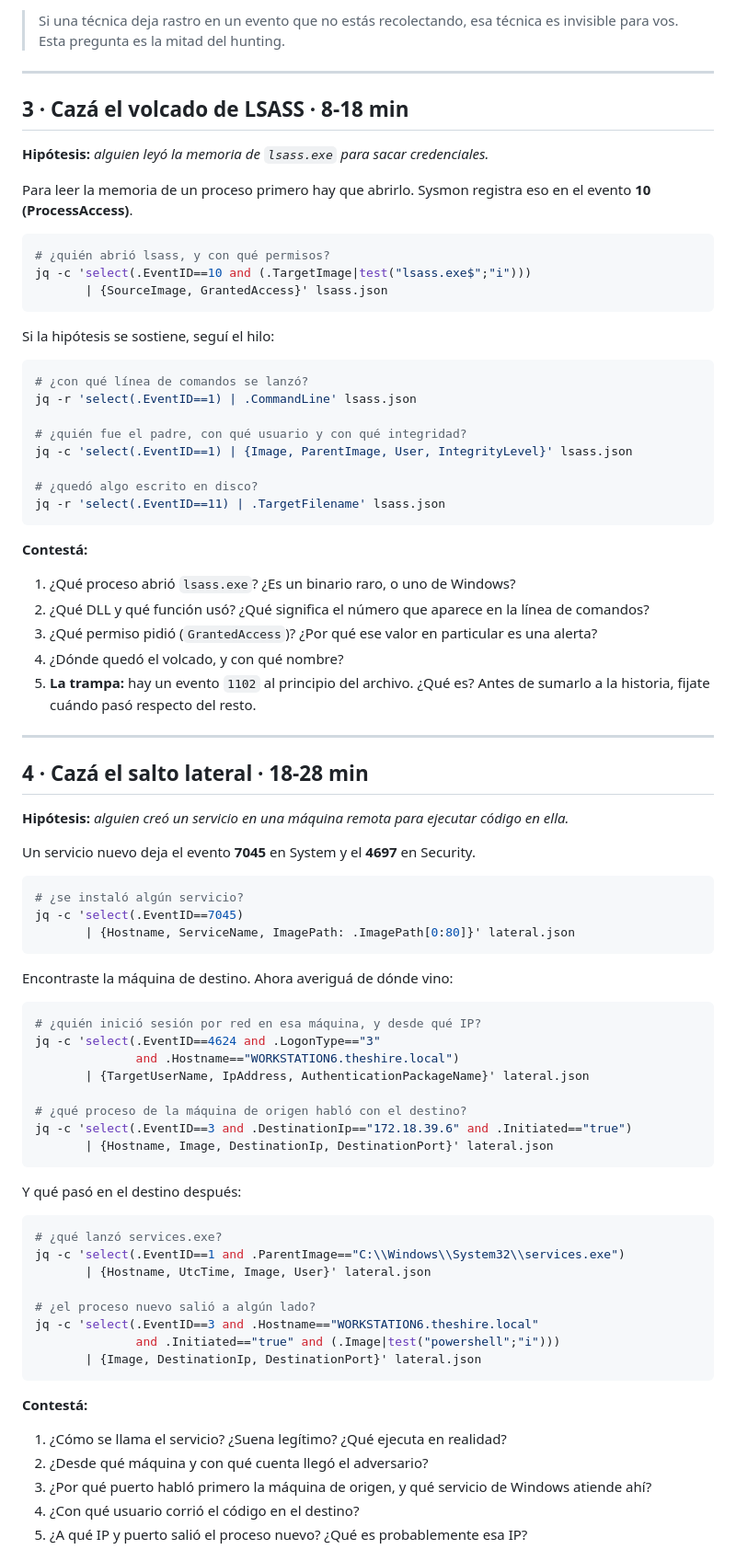
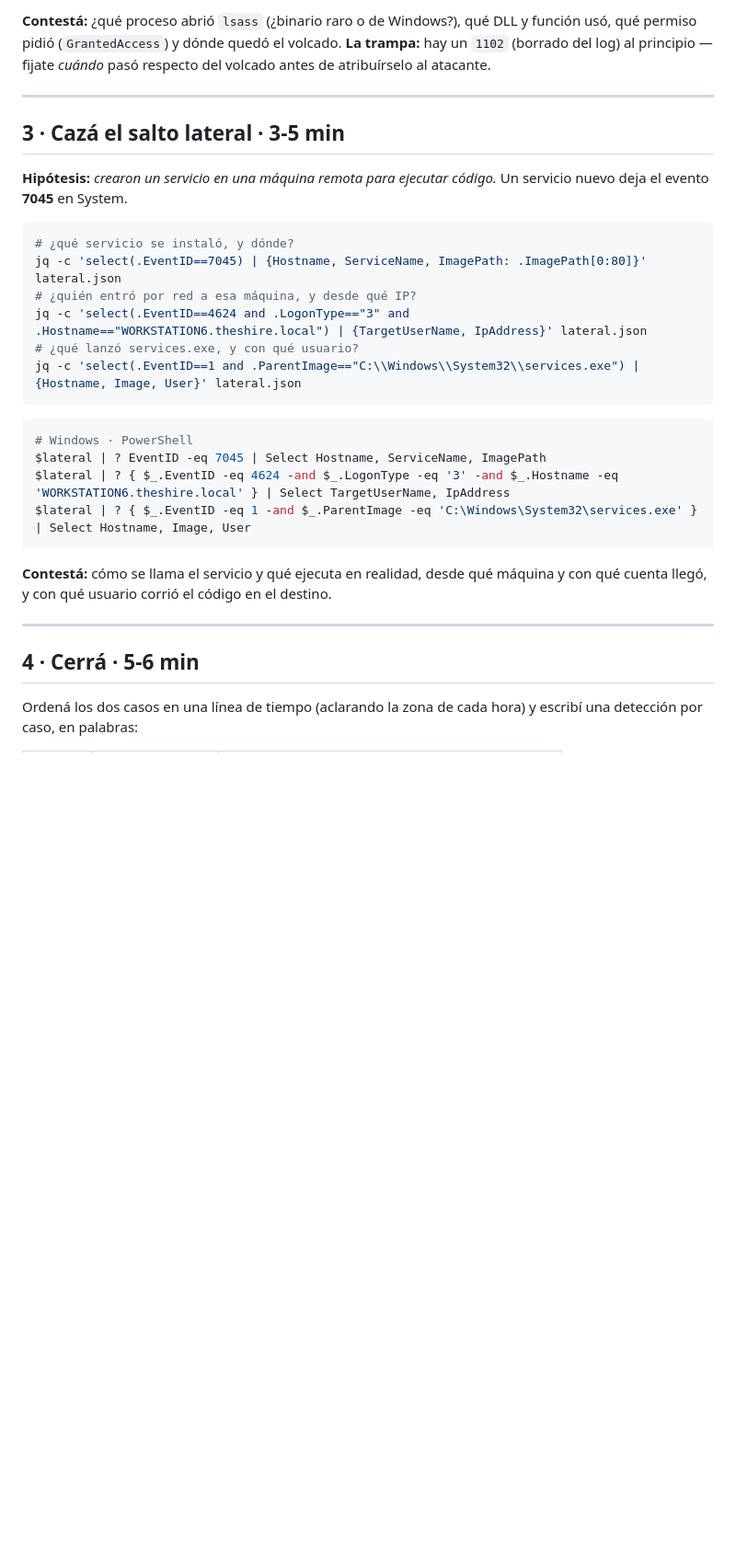
Before and after one commit to Base4Security/eko2026-active-defense-labs, a Markdown page: labs/e03-hunting-lsass-y-lateral.md, the part around one of its changes. Shown at 92% size. GitHub-like rendering; blank space fills up the shorter version.

````diff
--- a/labs/e03-hunting-lsass-y-lateral.md
+++ b/labs/e03-hunting-lsass-y-lateral.md
@@ -84,89 +94,39 @@ Anotá tres cosas:
 
-> Si una técnica deja rastro en un evento que no estás recolectando, esa técnica
-> es invisible para vos. Esta pregunta es la mitad del hunting.
+**Contestá:** ¿qué proceso abrió `lsass` (¿binario raro o de Windows?), qué DLL y
+función usó, qué permiso pidió (`GrantedAccess`) y dónde quedó el volcado.
+**La trampa:** hay un `1102` (borrado del log) al principio — fijate *cuándo* pasó
+respecto del volcado antes de atribuírselo al atacante.
 
 ---
 
-## 3 · Cazá el volcado de LSASS · 8-18 min
+## 3 · Cazá el salto lateral · 3-5 min
 
-**Hipótesis:** *alguien leyó la memoria de `lsass.exe` para sacar credenciales.*
-
-Para leer la memoria de un proceso primero hay que abrirlo. Sysmon registra eso
-en el evento **10 (ProcessAccess)**.
+**Hipótesis:** *crearon un servicio en una máquina remota para ejecutar código.*
+Un servicio nuevo deja el evento **7045** en System.
 
 ```bash
-# ¿quién abrió lsass, y con qué permisos?
-jq -c 'select(.EventID==10 and (.TargetImage|test("lsass.exe$";"i")))
-       | {SourceImage, GrantedAccess}' lsass.json
+# ¿qué servicio se instaló, y dónde?
+jq -c 'select(.EventID==7045) | {Hostname, ServiceName, ImagePath: .ImagePath[0:80]}' lateral.json
+# ¿quién entró por red a esa máquina, y desde qué IP?
+jq -c 'select(.EventID==4624 and .LogonType=="3" and .Hostname=="WORKSTATION6.theshire.local") | {TargetUserName, IpAddress}' lateral.json
+# ¿qué lanzó services.exe, y con qué usuario?
+jq -c 'select(.EventID==1 and .ParentImage=="C:\\Windows\\System32\\services.exe") | {Hostname, Image, User}' lateral.json
 ```
 
-Si la hipótesis se sostiene, seguí el hilo:
-
-```bash
-# ¿con qué línea de comandos se lanzó?
-jq -r 'select(.EventID==1) | .CommandLine' lsass.json
-
-# ¿quién fue el padre, con qué usuario y con qué integridad?
-jq -c 'select(.EventID==1) | {Image, ParentImage, User, IntegrityLevel}' lsass.json
-
-# ¿quedó algo escrito en disco?
-jq -r 'select(.EventID==11) | .TargetFilename' lsass.json
+```powershell
+# Windows · PowerShell
+$lateral | ? EventID -eq 7045 | Select Hostname, ServiceName, ImagePath
+$lateral | ? { $_.EventID -eq 4624 -and $_.LogonType -eq '3' -and $_.Hostname -eq 'WORKSTATION6.theshire.local' } | Select TargetUserName, IpAddress
+$lateral | ? { $_.EventID -eq 1 -and $_.ParentImage -eq 'C:\Windows\System32\services.exe' } | Select Hostname, Image, User
 ```
 
-**Contestá:**
-1. ¿Qué proceso abrió `lsass.exe`? ¿Es un binario raro, o uno de Windows?
-2. ¿Qué DLL y qué función usó? ¿Qué significa el número que aparece en la
-   línea de comandos?
-3. ¿Qué permiso pidió (`GrantedAccess`)? ¿Por qué ese valor en particular es una alerta?
-4. ¿Dónde quedó el volcado, y con qué nombre?
-5. **La trampa:** hay un evento `1102` al principio del archivo. ¿Qué es? Antes
-   de sumarlo a la historia, fijate cuándo pasó respecto del resto.
+**Contestá:** cómo se llama el servicio y qué ejecuta en realidad, desde qué
+máquina y con qué cuenta llegó, y con qué usuario corrió el código en el destino.
 
 ---
 
-## 4 · Cazá el salto lateral · 18-28 min
+## 4 · Cerrá · 5-6 min
 
-**Hipótesis:** *alguien creó un servicio en una máquina remota para ejecutar código en ella.*
+Ordená los dos casos en una línea de tiempo (aclarando la zona de cada hora) y
+escribí una detección por caso, en palabras:
 
-Un servicio nuevo deja el evento **7045** en System y el **4697** en Security.
-
-```bash
-# ¿se instaló algún servicio?
-jq -c 'select(.EventID==7045)
-       | {Hostname, ServiceName, ImagePath: .ImagePath[0:80]}' lateral.json
-```
-
-Encontraste la máquina de destino. Ahora averiguá de dónde vino:
-
-```bash
-# ¿quién inició sesión por red en esa máquina, y desde qué IP?
-jq -c 'select(.EventID==4624 and .LogonType=="3"
-              and .Hostname=="WORKSTATION6.theshire.local")
-       | {TargetUserName, IpAddress, AuthenticationPackageName}' lateral.json
-
-# ¿qué proceso de la máquina de origen habló con el destino?
-jq -c 'select(.EventID==3 and .DestinationIp=="172.18.39.6" and .Initiated=="true")
-       | {Hostname, Image, DestinationIp, DestinationPort}' lateral.json
-```
-
-Y qué pasó en el destino después:
-
-```bash
-# ¿qué lanzó services.exe?
-jq -c 'select(.EventID==1 and .ParentImage=="C:\\Windows\\System32\\services.exe")
-       | {Hostname, UtcTime, Image, User}' lateral.json
-
-# ¿el proceso nuevo salió a algún lado?
-jq -c 'select(.EventID==3 and .Hostname=="WORKSTATION6.theshire.local"
-              and .Initiated=="true" and (.Image|test("powershell";"i")))
-       | {Image, DestinationIp, DestinationPort}' lateral.json
-```
-
-**Contestá:**
-1. ¿Cómo se llama el servicio? ¿Suena legítimo? ¿Qué ejecuta en realidad?
-2. ¿Desde qué máquina y con qué cuenta llegó el adversario?
-3. ¿Por qué puerto habló primero la máquina de origen, y qué servicio de
-   Windows atiende ahí?
-4. ¿Con qué usuario corrió el código en el destino?
-5. ¿A qué IP y puerto salió el proceso nuevo? ¿Qué es probablemente esa IP?
-
````
Also changed, not shown: other parts of labs/e03-hunting-lsass-y-lateral.md (+61 -100 lines), README.md (+8 -7 lines), labs/e04-hunting-con-agente.md (+94 -129 lines).
